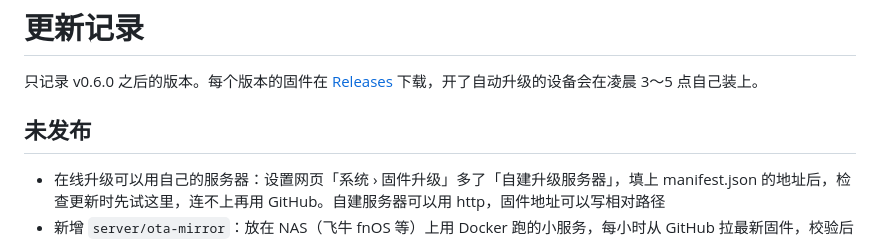
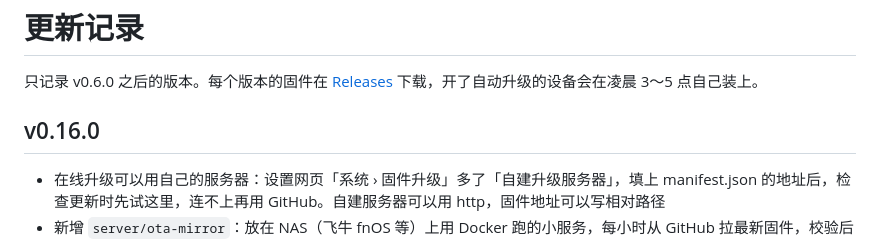
Before and after one commit to zjxlink/deskscreen, a Markdown page: CHANGELOG.md, the part around the change. Drawn GitHub-style.

Commit message:
CHANGELOG: v0.16.0
Co-Authored-By: Claude Opus 5.5 <noreply@anthropic.com>
Claude-Session: https://claude.ai/code/session_01TuuAJaTEn8dcPJdev2wpnw

```diff
--- a/CHANGELOG.md
+++ b/CHANGELOG.md
@@ -2,7 +2,7 @@
 
 只记录 v0.6.0 之后的版本。每个版本的固件在 [Releases](https://github.com/zjxlink/test-repo/releases) 下载，开了自动升级的设备会在凌晨 3～5 点自己装上。
 
-## 未发布
+## v0.16.0
 
 - 在线升级可以用自己的服务器：设置网页「系统 › 固件升级」多了「自建升级服务器」，填上 manifest.json 的地址后，检查更新时先试这里，连不上再用 GitHub。自建服务器可以用 http，固件地址可以写相对路径
 - 新增 `server/ota-mirror`：放在 NAS（飞牛 fnOS 等）上用 Docker 跑的小服务，每小时从 GitHub 拉最新固件，校验后提供下载，配合反向代理加 HTTPS
```
